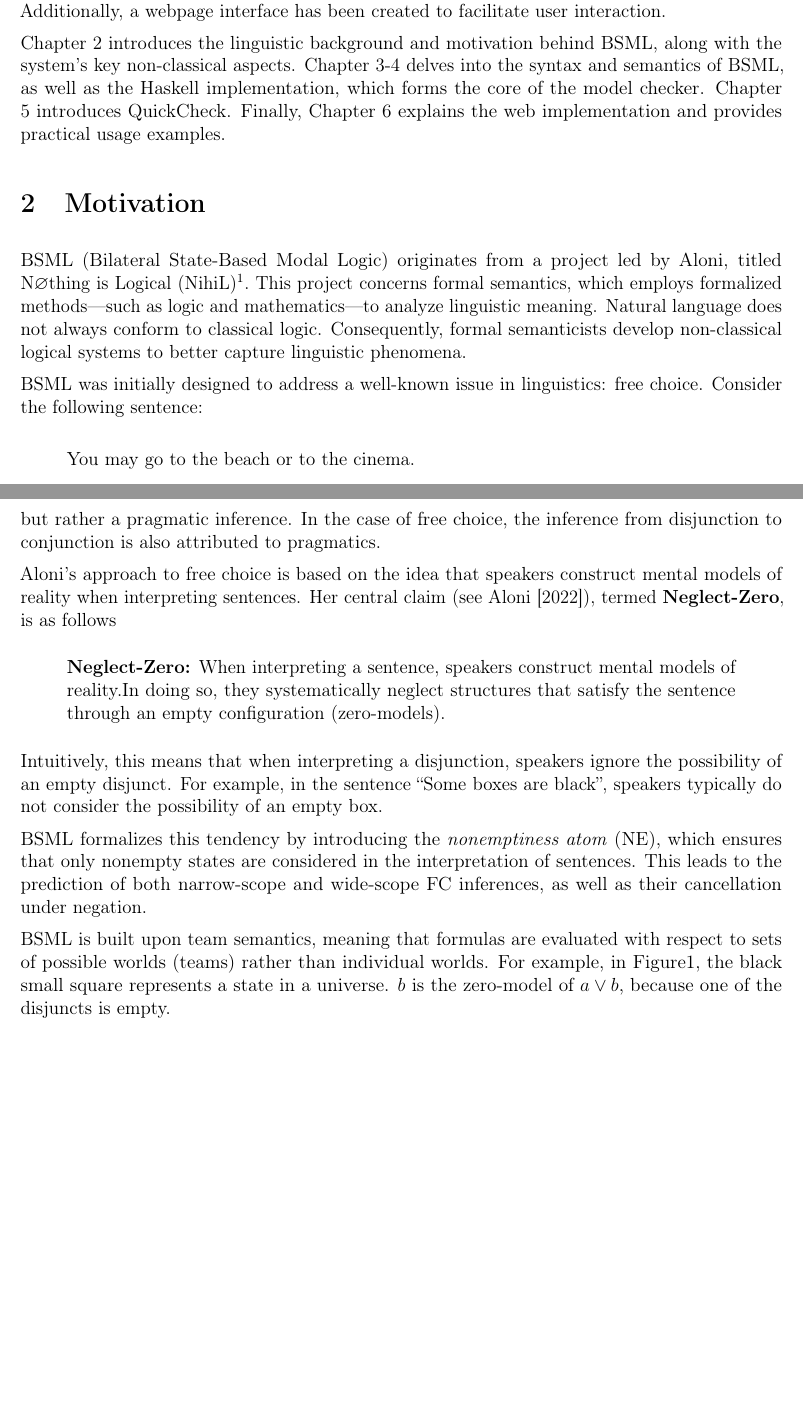
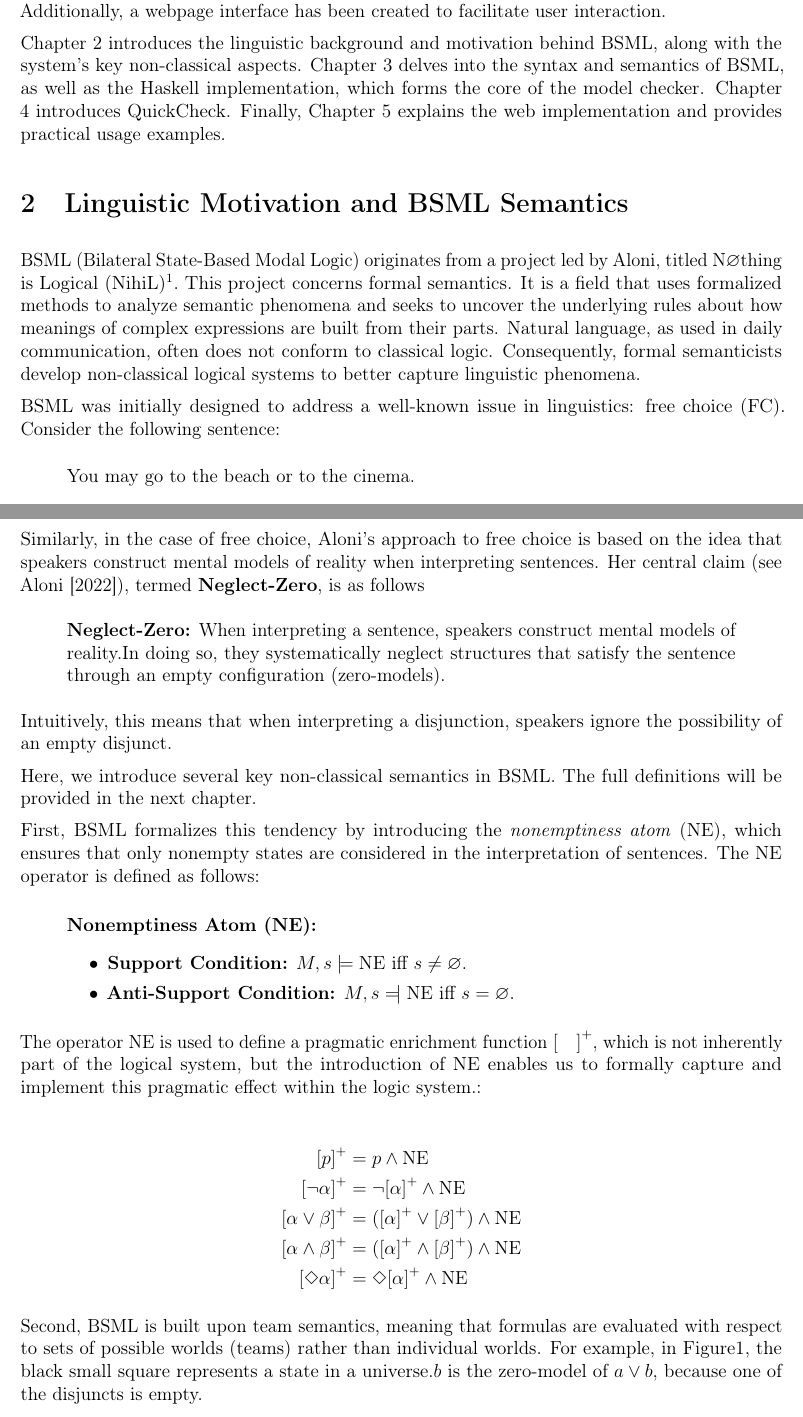
Before and after one commit to Zero3River/BSMLMC, a LaTeX paper (report.tex, which reads Introduction.tex, Motivation.tex): two parts of pages 2 and 3 of 5, joined at a grey line, cut so that both start at the same text, the shorter picture padded with empty space. Compiled offline with pdfLaTeX.

Commit message:
refine report

```diff
--- a/Introduction.tex
+++ b/Introduction.tex
@@ -11,6 +11,6 @@ using QuickCheck to verify the reliability of the implementation.
 Additionally, a webpage interface has been created to facilitate user interaction.
 
 Chapter 2 introduces the linguistic background and motivation behind BSML, along with the system's key non-classical aspects.
-Chapter 3-4 delves into the syntax and semantics of BSML, as well as the Haskell implementation, which forms the core of the model checker.
-Chapter 5 introduces QuickCheck.
-Finally, Chapter 6 explains the web implementation and provides practical usage examples.
+Chapter 3 delves into the syntax and semantics of BSML, as well as the Haskell implementation, which forms the core of the model checker.
+Chapter 4 introduces QuickCheck.
+Finally, Chapter 5 explains the web implementation and provides practical usage examples.
--- a/Motivation.tex
+++ b/Motivation.tex
@@ -1,11 +1,11 @@
-\section{Motivation}\label{Motivation}
+\section{Linguistic Motivation and BSML Semantics}\label{Motivation}
 
 BSML (Bilateral State-Based Modal Logic) originates from a project led by Aloni,
 titled N$\varnothing$thing is Logical (NihiL)\footnote{For details, see \url{https://www.marialoni.org/Nihil}.}.
-This project concerns formal semantics, which employs formalized methods—such as logic and mathematics—to analyze linguistic meaning.
-Natural language does not always conform to classical logic. Consequently, formal semanticists develop non-classical logical systems to better capture linguistic phenomena.
+This project concerns formal semantics. It is a field that uses formalized methods to analyze semantic phenomena and seeks to uncover the underlying rules about how meanings of complex expressions are built from their parts.
+Natural language, as used in daily communication, often does not conform to classical logic. Consequently, formal semanticists develop non-classical logical systems to better capture linguistic phenomena.
 
-BSML was initially designed to address a well-known issue in linguistics: free choice. Consider the following sentence:
+BSML was initially designed to address a well-known issue in linguistics: free choice (FC). Consider the following sentence:
 
 \begin{quote}
     You may go to the beach or to the cinema.
@@ -30,20 +30,45 @@ listeners typically infer that not all students are studying logic——otherwis
 This inference is not a semantic entailment but rather a pragmatic inference.
-In the case of free choice, the inference from disjunction to conjunction is also attributed to pragmatics.
 
-Aloni's approach to free choice is based on the idea that speakers construct mental models of reality when interpreting sentences. Her central claim (see \citet{Aloni2022}), termed \textbf{Neglect-Zero}, is as follows
+
+Similarly, in the case of free choice,
+Aloni's approach to free choice is based on the idea that speakers construct mental models of reality when interpreting sentences.
+Her central claim (see \citet{Aloni2022}), termed \textbf{Neglect-Zero}, is as follows
 \begin{quote}
     \textbf{Neglect-Zero:}
      When interpreting a sentence, speakers construct mental models of reality.In doing so, they systematically neglect structures that satisfy the sentence through an empty configuration (zero-models).
 
 \end{quote}
-Intuitively, this means that when interpreting a disjunction, speakers ignore the possibility of an empty disjunct. For example, in the sentence ``Some boxes are black'', speakers typically do not consider the possibility of an empty box.
+Intuitively, this means that when interpreting a disjunction, speakers ignore the possibility of an empty disjunct.\@
+
+Here, we introduce several key non-classical semantics in BSML.\@ The full definitions will be provided in the next chapter.\@
 
 
-BSML formalizes this tendency by introducing the \textit{nonemptiness atom} (NE), which ensures that only nonempty states are considered in the interpretation of sentences.
-This leads to the prediction of both narrow-scope and wide-scope FC inferences, as well as their cancellation under negation.
+First, BSML formalizes this tendency by introducing the \textit{nonemptiness atom} (NE), which ensures that only nonempty states are considered in the interpretation of sentences.
+The NE operator is defined as follows:
 
-BSML is built upon team semantics, meaning that formulas are evaluated with respect to sets of possible worlds (teams) rather than individual worlds.
-For example, in Figure\ref{disjunct}, the black small square represents a state in a universe. \(b\) is the zero-model of \( a \vee b \), because one of the disjuncts is empty.
+\begin{quote}
+    \textbf{Nonemptiness Atom (NE):}
+    \begin{itemize}
+        \item \textbf{Support Condition:} $M, s \models \text{NE}$ iff $s \neq \varnothing$.
+        \item \textbf{Anti-Support Condition:} $M, s \leftmodels \text{NE}$ iff $s = \varnothing$.
+    \end{itemize}
+\end{quote}
+
+
+    The operator NE is used to define a pragmatic enrichment function \({[ \quad]}^+\), which is not inherently part of the logical system,
+    but the introduction of NE enables us to formally capture and implement this pragmatic effect within the logic system.:
+
+
+\begin{align*}
+    {[p]}^+ &= p \land \text{NE} \\
+    {[\neg \alpha]}^+ &= \neg {[\alpha]}^+ \land \text{NE} \\
+    {[\alpha \lor \beta]}^+ &= ({[\alpha]}^+ \lor {[\beta]}^+) \land \text{NE} \\
+    {[\alpha \land \beta]}^+ &= ({[\alpha]}^+ \land {[\beta]}^+) \land \text{NE} \\
+    {[\Diamond \alpha]}^+ &= \Diamond {[\alpha]}^+ \land \text{NE}
+\end{align*}
+
+Second, BSML is built upon team semantics, meaning that formulas are evaluated with respect to sets of possible worlds (teams) rather than individual worlds.
+For example, in Figure\ref{disjunct}, the black small square represents a state in a universe.\(b\) is the zero-model of \( a \vee b \), because one of the disjuncts is empty.
 
 \begin{figure}[h]
     \centering
```
Also changed, not shown: report.tex (+6 -2 lines), report.pdf, Motivation.tex (15 more changed lines).
